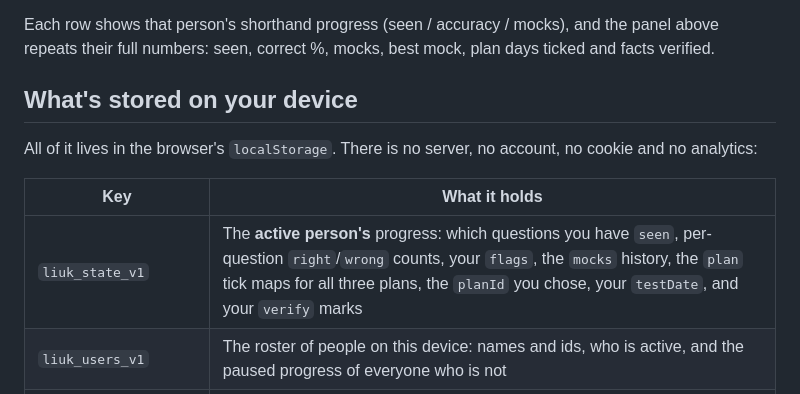
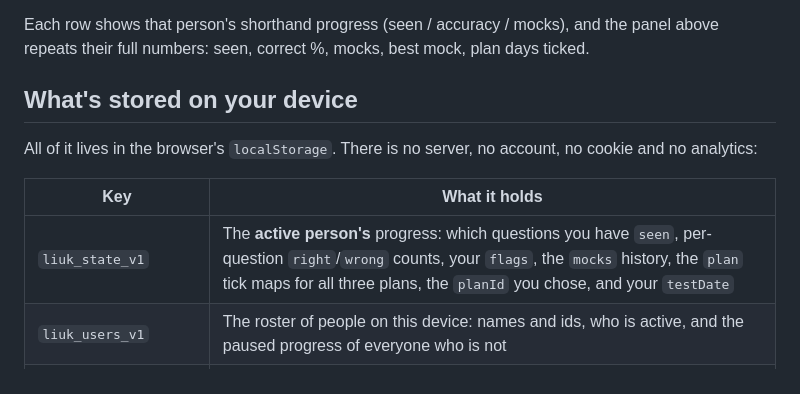
Before and after one commit to imnelsonchan-code/life-in-the-uk-test, a Markdown page: README.md, the part around one of its changes. Drawn GitHub-style.

```diff
--- a/README.md
+++ b/README.md
@@ -85,7 +119,7 @@ The **User** tab keeps separate records for several people sharing one device.
 
 Each row shows that person's shorthand progress (seen / accuracy / mocks), and
 the panel above repeats their full numbers: seen, correct %, mocks, best mock,
-plan days ticked and facts verified.
+plan days ticked.
 
 ## What's stored on your device
 
@@ -94,7 +128,7 @@ no cookie and no analytics:
 
 | Key | What it holds |
 | --- | --- |
-| `liuk_state_v1` | The **active person's** progress: which questions you have `seen`, per-question `right`/`wrong` counts, your `flags`, the `mocks` history, the `plan` tick maps for all three plans, the `planId` you chose, your `testDate`, and your `verify` marks |
+| `liuk_state_v1` | The **active person's** progress: which questions you have `seen`, per-question `right`/`wrong` counts, your `flags`, the `mocks` history, the `plan` tick maps for all three plans, the `planId` you chose, and your `testDate` |
 | `liuk_users_v1` | The roster of people on this device: names and ids, who is active, and the paused progress of everyone who is not |
 | `liuk_active_mock_v1` | A mock test that is still in progress, so reloading the page resumes it instead of losing it |
 | `liuk_gh_stars_v1` | The cached GitHub star count and when it was fetched — the only value that comes from the network |
```
Also changed, not shown: other parts of README.md (+48 -8 lines), Cheat_Sheet.md (added, +488 -0 lines), docs/screenshot.png, 12 other files.
